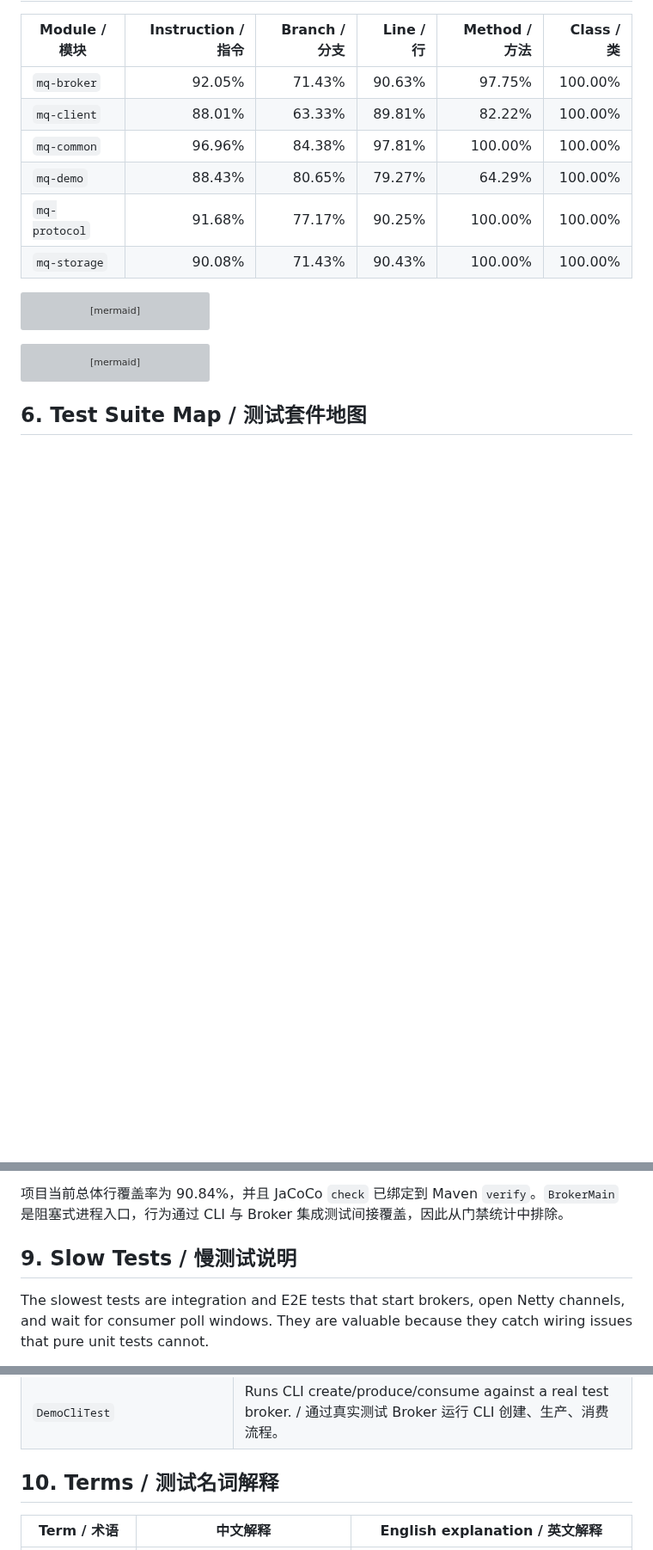
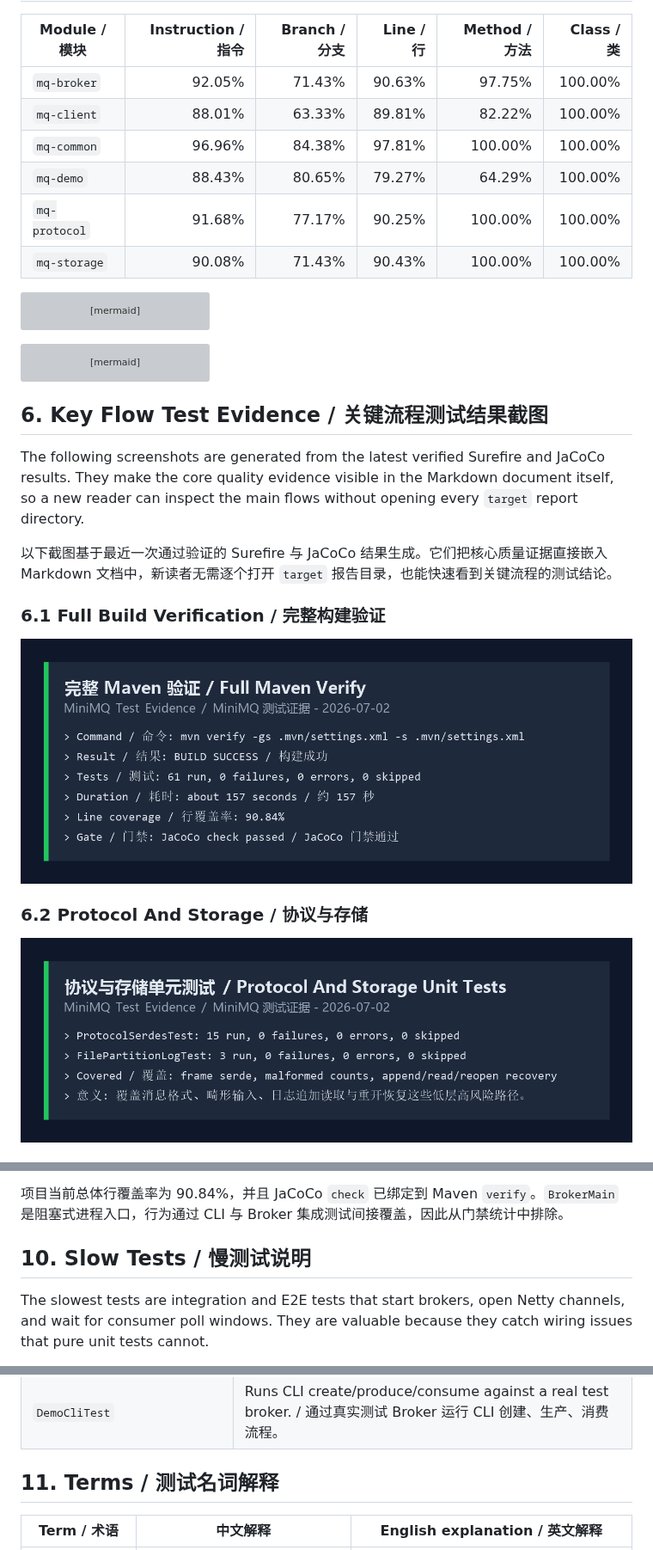
Before and after one commit to wxw121/miniMQ, a Markdown page: docs/testing.md, 3 parts joined by grey strips. Shown at 86% size. GitHub-like rendering; pictures changed too: docs/assets/test-results/full-maven-verify.png (added), docs/assets/test-results/protocol-storage-unit.png (added); blank space fills up the shorter version; grey boxes are pictures that could not be loaded.

````diff
--- a/docs/testing.md
+++ b/docs/testing.md
@@ -95,4 +95,18 @@ xychart-beta
     bar [92.03, 75.63, 90.84, 93.98, 100.00]
 ```
 
-## 6. Test Suite Map / 测试套件地图
+
+## 6. Key Flow Test Evidence / 关键流程测试结果截图
+
+The following screenshots are generated from the latest verified Surefire and JaCoCo results. They make the core quality evidence visible in the Markdown document itself, so a new reader can inspect the main flows without opening every `target` report directory.
+
+以下截图基于最近一次通过验证的 Surefire 与 JaCoCo 结果生成。它们把核心质量证据直接嵌入 Markdown 文档中，新读者无需逐个打开 `target` 报告目录，也能快速看到关键流程的测试结论。
+
+### 6.1 Full Build Verification / 完整构建验证
+
+![Full Maven Verify / 完整 Maven 验证](assets/test-results/full-maven-verify.png)
+
+### 6.2 Protocol And Storage / 协议与存储
+
+![Protocol And Storage Unit Tests / 协议与存储单元测试](assets/test-results/protocol-storage-unit.png)
+
@@ -156,7 +183,7 @@ The project currently satisfies this gate at 90.84% overall line coverage, with
 
 项目当前总体行覆盖率为 90.84%，并且 JaCoCo `check` 已绑定到 Maven `verify`。`BrokerMain` 是阻塞式进程入口，行为通过 CLI 与 Broker 集成测试间接覆盖，因此从门禁统计中排除。
 
-## 9. Slow Tests / 慢测试说明
+## 10. Slow Tests / 慢测试说明
 
 The slowest tests are integration and E2E tests that start brokers, open Netty channels, and wait for consumer poll windows. They are valuable because they catch wiring issues that pure unit tests cannot.
 
@@ -169,7 +196,7 @@ The slowest tests are integration and E2E tests that start brokers, open Netty c
 | `ConsumerIntegrationTest` | Includes subscribe, heartbeat scheduling, poll, and commit. / 包含订阅、心跳调度、poll 和提交。 |
 | `DemoCliTest` | Runs CLI create/produce/consume against a real test broker. / 通过真实测试 Broker 运行 CLI 创建、生产、消费流程。 |
 
-## 10. Terms / 测试名词解释
+## 11. Terms / 测试名词解释
 
 | Term / 术语 | 中文解释 | English explanation / 英文解释 |
 | --- | --- | --- |
````
Also changed, not shown: other parts of docs/testing.md (+15 -2 lines), docs/test-report-2026-07-02.md (+27 -0 lines), docs/assets/test-results/broker-client-integration.png (added), docs/assets/test-results/coverage-summary.png (added), docs/assets/test-results/demo-e2e.png (added).
